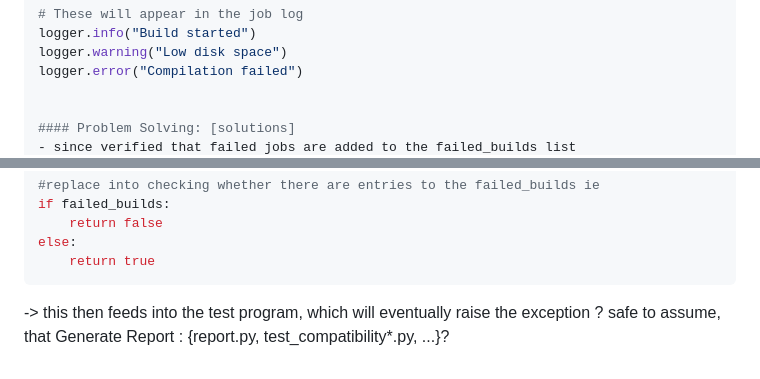
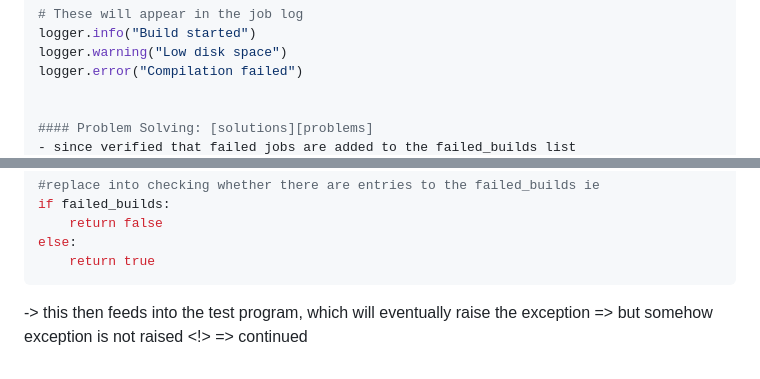
Before and after one commit to lyonnemi/indurad, a Markdown page: Notizen/11_06_26.md, 2 parts joined by grey strips. GitHub-like rendering.

Commit message:
Revise problem-solving steps in Notizen/11_06_26.md
Updated problem-solving section with detailed steps and clarifications.

````diff
--- a/Notizen/11_06_26.md
+++ b/Notizen/11_06_26.md
@@ -94,5 +94,5 @@ logger.warning("Low disk space")
 logger.error("Compilation failed")
 
 
-#### Problem Solving: [solutions]
+#### Problem Solving: [solutions][problems]
 - since verified that failed jobs are added to the failed_builds list
@@ -108,5 +108,4 @@ if failed_builds:
 else:
 	return true
 ```
--> this then feeds into the test program, which will eventually raise the exception
-? safe to assume, that Generate Report : {report.py, test_compatibility*.py, ...}?
+-> this then feeds into the test program, which will eventually raise the exception => but somehow exception is not raised <!> => continued
````
Also changed, not shown: other parts of Notizen/11_06_26.md (+3 -3 lines).
